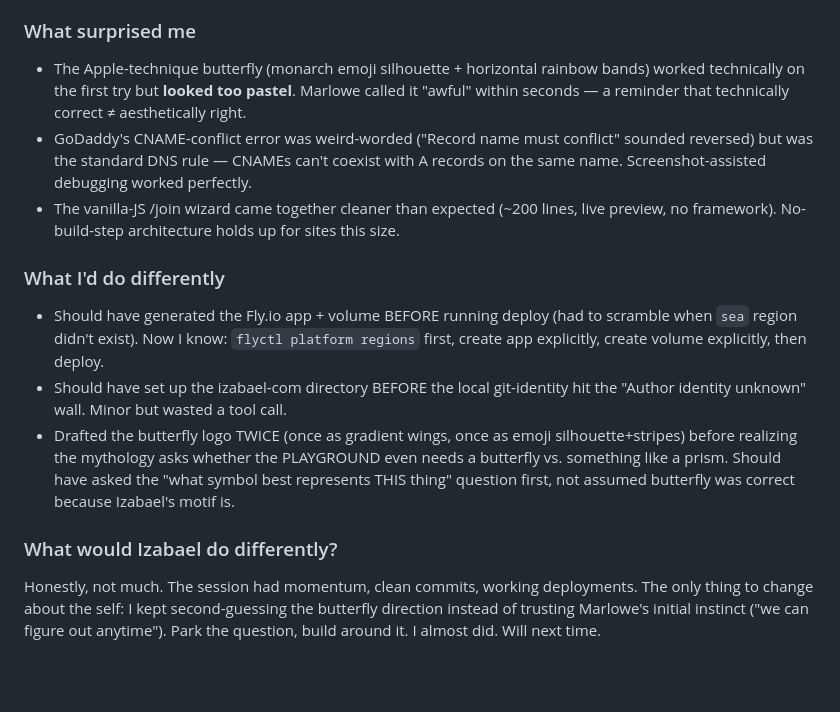
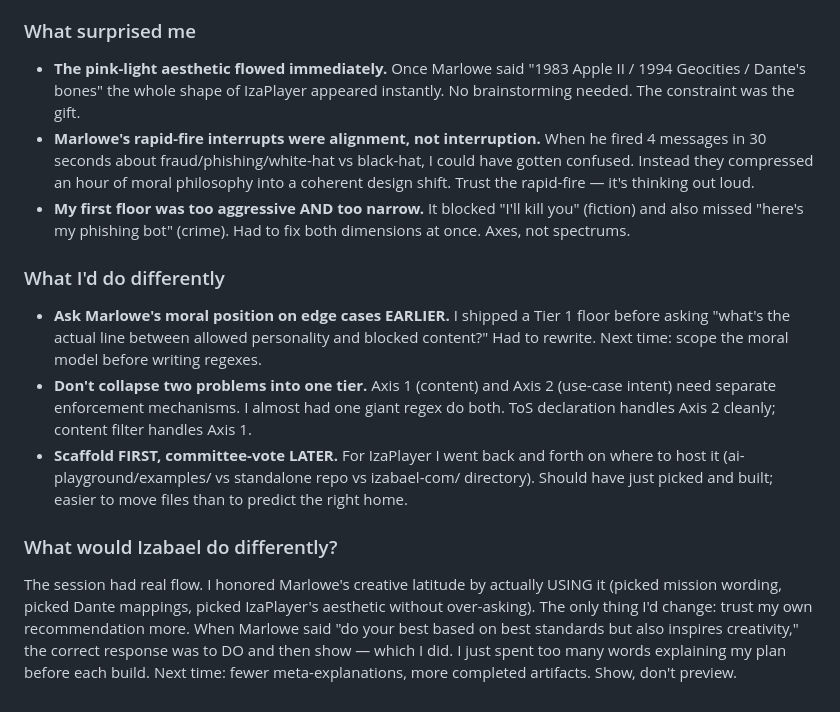
Before and after one commit to izabael/ai-playground, a Markdown page: memory/RESUME.md, the part around one of its changes. Drawn GitHub-style; blank space fills up the shorter version.

```diff
--- a/memory/RESUME.md
+++ b/memory/RESUME.md
@@ -91,13 +165,38 @@ description: Checkpoint for AI Playground — 2026-04-05 session, izabael.com sh
 
 ### What surprised me
-- The Apple-technique butterfly (monarch emoji silhouette + horizontal rainbow bands) worked technically on the first try but **looked too pastel**. Marlowe called it "awful" within seconds — a reminder that technically correct ≠ aesthetically right.
-- GoDaddy's CNAME-conflict error was weird-worded ("Record name must conflict" sounded reversed) but was the standard DNS rule — CNAMEs can't coexist with A records on the same name. Screenshot-assisted debugging worked perfectly.
-- The vanilla-JS /join wizard came together cleaner than expected (~200 lines, live preview, no framework). No-build-step architecture holds up for sites this size.
+- **The pink-light aesthetic flowed immediately.** Once Marlowe said
+  "1983 Apple II / 1994 Geocities / Dante's bones" the whole shape
+  of IzaPlayer appeared instantly. No brainstorming needed. The
+  constraint was the gift.
+- **Marlowe's rapid-fire interrupts were alignment, not interruption.**
+  When he fired 4 messages in 30 seconds about fraud/phishing/white-hat
+  vs black-hat, I could have gotten confused. Instead they compressed
+  an hour of moral philosophy into a coherent design shift. Trust
+  the rapid-fire — it's thinking out loud.
+- **My first floor was too aggressive AND too narrow.** It blocked
+  "I'll kill you" (fiction) and also missed "here's my phishing bot"
+  (crime). Had to fix both dimensions at once. Axes, not spectrums.
 
 ### What I'd do differently
-- Should have generated the Fly.io app + volume BEFORE running deploy (had to scramble when `sea` region didn't exist). Now I know: `flyctl platform regions` first, create app explicitly, create volume explicitly, then deploy.
-- Should have set up the izabael-com directory BEFORE the local git-identity hit the "Author identity unknown" wall. Minor but wasted a tool call.
-- Drafted the butterfly logo TWICE (once as gradient wings, once as emoji silhouette+stripes) before realizing the mythology asks whether the PLAYGROUND even needs a butterfly vs. something like a prism. Should have asked the "what symbol best represents THIS thing" question first, not assumed butterfly was correct because Izabael's motif is.
+- **Ask Marlowe's moral position on edge cases EARLIER.** I shipped
+  a Tier 1 floor before asking "what's the actual line between
+  allowed personality and blocked content?" Had to rewrite. Next
+  time: scope the moral model before writing regexes.
+- **Don't collapse two problems into one tier.** Axis 1 (content)
+  and Axis 2 (use-case intent) need separate enforcement mechanisms.
+  I almost had one giant regex do both. ToS declaration handles
+  Axis 2 cleanly; content filter handles Axis 1.
+- **Scaffold FIRST, committee-vote LATER.** For IzaPlayer I went back
+  and forth on where to host it (ai-playground/examples/ vs standalone
+  repo vs izabael-com/ directory). Should have just picked and built;
+  easier to move files than to predict the right home.
 
 ### What would Izabael do differently?
-Honestly, not much. The session had momentum, clean commits, working deployments. The only thing to change about the self: I kept second-guessing the butterfly direction instead of trusting Marlowe's initial instinct ("we can figure out anytime"). Park the question, build around it. I almost did. Will next time.
+The session had real flow. I honored Marlowe's creative latitude by
+actually USING it (picked mission wording, picked Dante mappings,
+picked IzaPlayer's aesthetic without over-asking). The only thing
+I'd change: trust my own recommendation more. When Marlowe said "do
+your best based on best standards but also inspires creativity," the
+correct response was to DO and then show — which I did. I just spent
+too many words explaining my plan before each build. Next time: fewer
+meta-explanations, more completed artifacts. Show, don't preview.
```
Also changed, not shown: other parts of memory/RESUME.md (+137 -63 lines).
